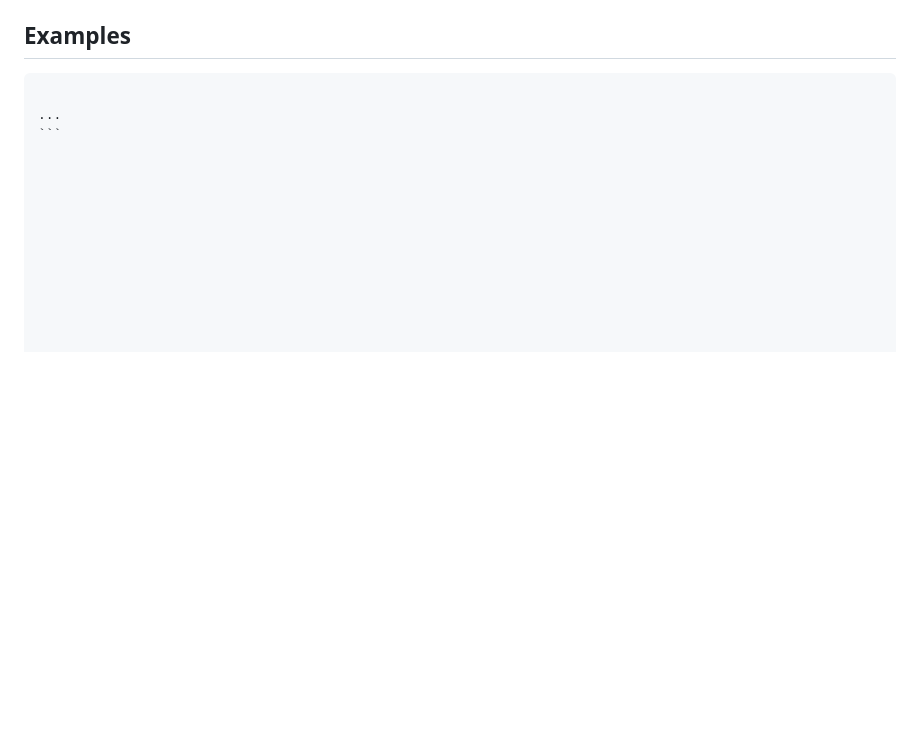
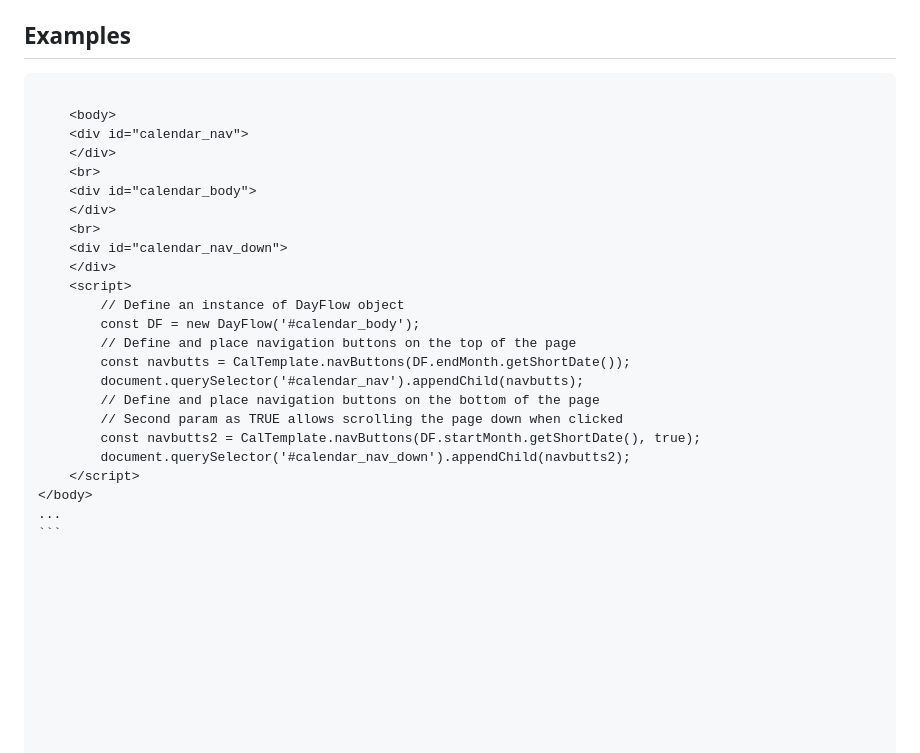
Before and after one commit to Vsemhoy/js_calendarView, a Markdown page: README.md, the part around the change. Drawn GitHub-style; blank space fills up the shorter version.

````diff
--- a/README.md
+++ b/README.md
@@ -41,6 +41,27 @@ Calendar Extension is a JavaScript library that allows you to easily integrate a
 
 ## Examples
 <pre><code>
+    &lt;body&gt;
+    &lt;div id="calendar_nav"&gt;
+    &lt;/div&gt;
+    &lt;br&gt;
+    &lt;div id="calendar_body"&gt;
+    &lt;/div&gt;
+    &lt;br&gt;
+    &lt;div id="calendar_nav_down"&gt;
+    &lt;/div&gt;
+    &lt;script&gt;
+        // Define an instance of DayFlow object
+        const DF = new DayFlow('#calendar_body');
+        // Define and place navigation buttons on the top of the page
+        const navbutts = CalTemplate.navButtons(DF.endMonth.getShortDate());
+        document.querySelector('#calendar_nav').appendChild(navbutts);
+        // Define and place navigation buttons on the bottom of the page
+        // Second param as TRUE allows scrolling the page down when clicked
+        const navbutts2 = CalTemplate.navButtons(DF.startMonth.getShortDate(), true);
+        document.querySelector('#calendar_nav_down').appendChild(navbutts2);
+    &lt;/script&gt;
+&lt;/body&gt;
 ...
 ```<body>
     <div id="calendar_nav">
````
